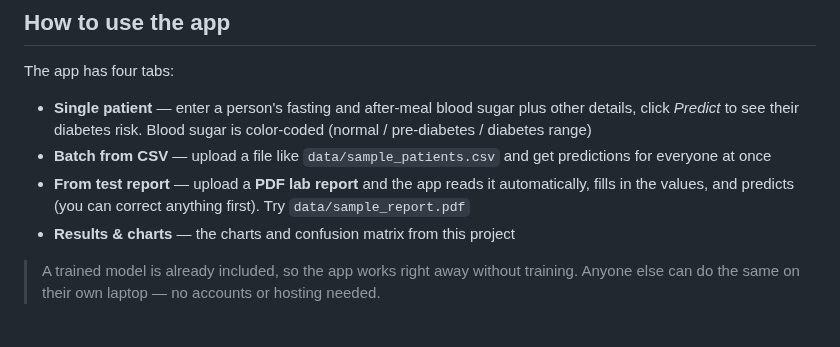
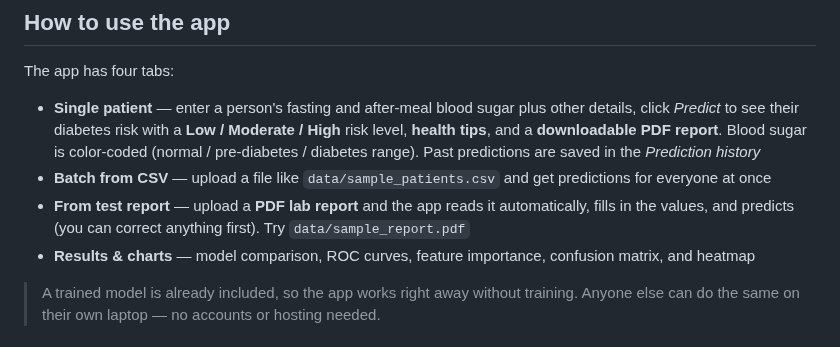
Before and after one commit to sam-black007/diabetes-prediction, a Markdown page: README.md, the part around one of its changes. Rendered like a GitHub page.

Commit message:
Add risk levels, health tips, PDF export, history, and more charts

```diff
--- a/README.md
+++ b/README.md
@@ -58,10 +58,10 @@ Your browser opens **http://localhost:8501** automatically. To stop it, press `C
 
 ## How to use the app
 The app has four tabs:
-- **Single patient** — enter a person's fasting and after-meal blood sugar plus other details, click *Predict* to see their diabetes risk. Blood sugar is color-coded (normal / pre-diabetes / diabetes range)
+- **Single patient** — enter a person's fasting and after-meal blood sugar plus other details, click *Predict* to see their diabetes risk with a **Low / Moderate / High** risk level, **health tips**, and a **downloadable PDF report**. Blood sugar is color-coded (normal / pre-diabetes / diabetes range). Past predictions are saved in the *Prediction history*
 - **Batch from CSV** — upload a file like `data/sample_patients.csv` and get predictions for everyone at once
 - **From test report** — upload a **PDF lab report** and the app reads it automatically, fills in the values, and predicts (you can correct anything first). Try `data/sample_report.pdf`
-- **Results & charts** — the charts and confusion matrix from this project
+- **Results & charts** — model comparison, ROC curves, feature importance, confusion matrix, and heatmap
 
 > A trained model is already included, so the app works right away without training. Anyone else can do the same on their own laptop — no accounts or hosting needed.
 
```
Also changed, not shown: other parts of README.md (+12 -0 lines), plots/5_glucose_vs_bmi.png (added), plots/6_diabetes_rate_by_age.png (added), plots/7_feature_importance.png (added), 5 other files.
